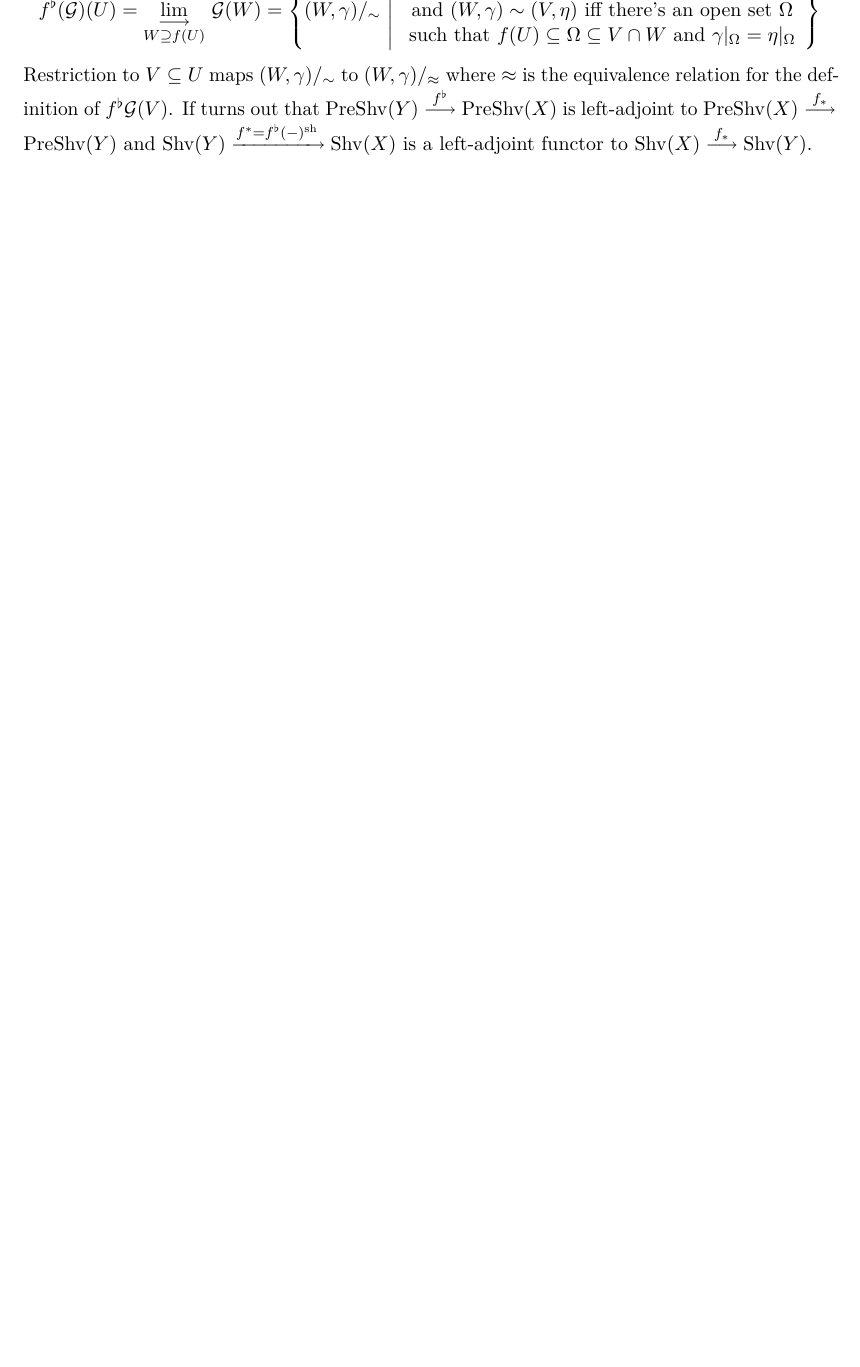
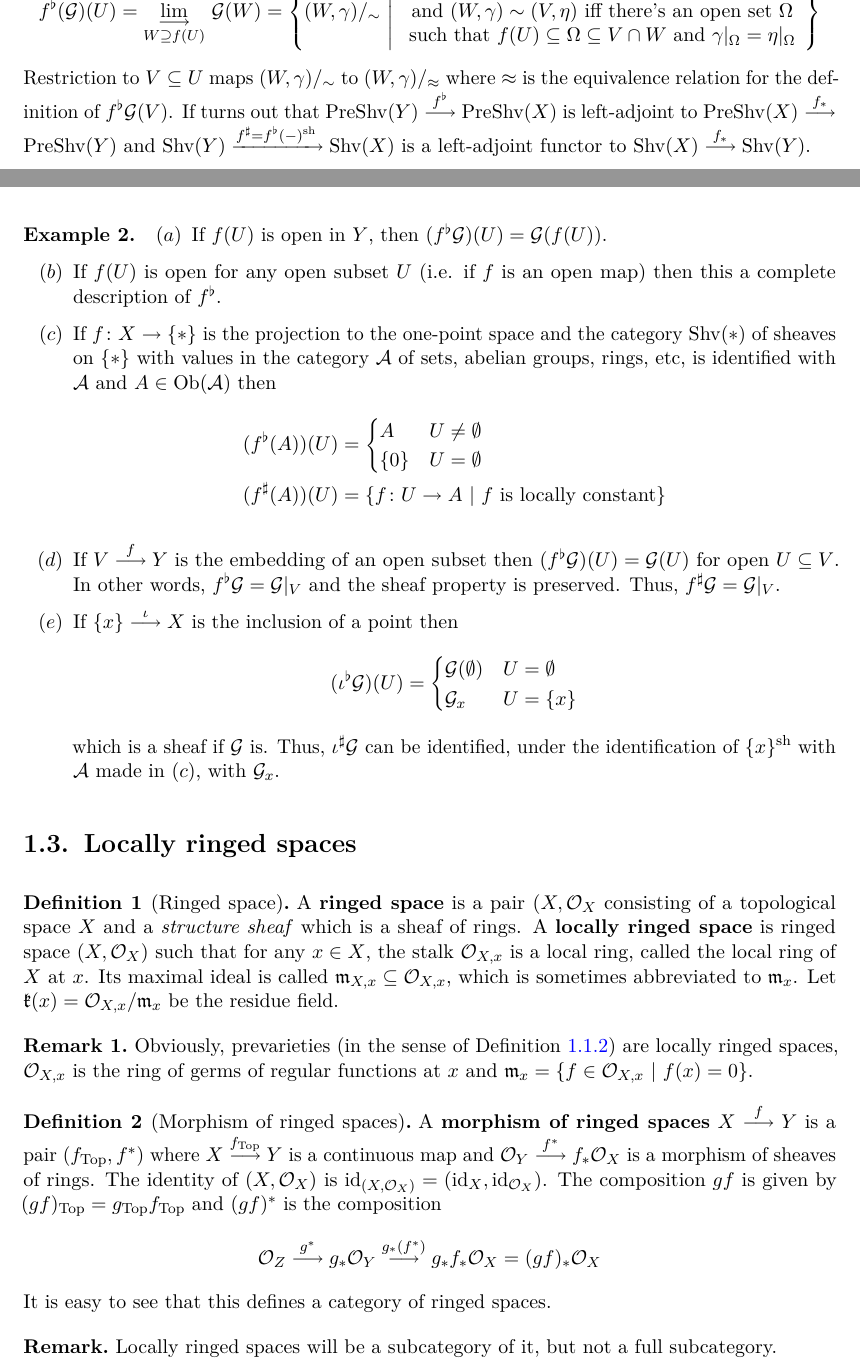
Before and after one commit to Nicholas42/AlgebraFranke, a LaTeX thesis (AlgGeoI/skript.tex): part of page 16 of 24 before the commit and two parts of pages 16 and 17 of 26 after it, the two joined at a grey line, cut at the place of the change, the shorter picture padded with empty space. The pictures show the PDF file AlgGeoI/skript.pdf that the author committed with the source.

Commit message:
[AlgGeo] lecture from november 10th 2017

```diff
--- a/AlgGeoI/skript.tex
+++ b/AlgGeoI/skript.tex
@@ -571,9 +571,79 @@ of presheaves on $\Bb$.
 	            \text{such that }f(U)\subseteq \Omega\subseteq V\cap W\text{ and }\gamma|_\Omega=\eta|_\Omega
             \end{array}\right\}
         \end{align*}
-        Restriction to $V\subseteq U$ maps $(W,\gamma)/_\sim$ to $(W,\gamma)/_\approx$ where $\approx$ is the equivalence relation for the definition of $f^\flat \Gg(V)$. If turns out that $\cat{PreShv}(Y)  \morphism[f^\flat] \cat{PreShv}(X)$ is left-adjoint to $\cat{PreShv}(X) \morphism[f_*] \cat{PreShv}(Y)$ and $\cat{Shv}(Y)  \xrightarrow{f^* = f^\flat(-)^\sh} \cat{Shv}(X)$ is a left-adjoint functor to $\cat{Shv}(X) \morphism[f_*] \cat{Shv}(Y)$.
+        Restriction to $V\subseteq U$ maps $(W,\gamma)/_\sim$ to $(W,\gamma)/_\approx$ where $\approx$ is the equivalence relation for the definition of $f^\flat \Gg(V)$. If turns out that $\cat{PreShv}(Y)  \morphism[f^\flat] \cat{PreShv}(X)$ is left-adjoint to $\cat{PreShv}(X) \morphism[f_*] \cat{PreShv}(Y)$ and $\cat{Shv}(Y)  \xrightarrow{f^\sharp = f^\flat(-)^\sh} \cat{Shv}(X)$ is a left-adjoint functor to $\cat{Shv}(X) \morphism[f_*] \cat{Shv}(Y)$.
     \end{rem*}
+    \begin{example}
+        \begin{alphanumerate}
+          \item
+            If $f(U)$ is open in $Y$, then $(f^\flat\Gg)(U) = \Gg(f(U))$.
+          \item
+            If $f(U)$ is open for any open subset $U$ (i.e. if $f$ is an open map) then this a complete description of $f^\flat$.
+          \item
+            If $f\colon X\to \{*\}$ is the projection to the one-point space and the category $\cat{Shv}(*)$ of sheaves on $\{*\}$ with values in the category $\Aa$ of sets, abelian groups, rings, etc, is identified with $\Aa$ and $A\in\Ob(\Aa)$ then
+            \begin{align*}
+                (f^\flat(A))(U) &= \begin{cases} A &U\neq\emptyset\\ \{0\} & U= \emptyset \end{cases}\\
+                (f^\sharp(A))(U) &= \left\{f\colon U \to A\st f \text{ is locally constant}\right\}
+            \end{align*}
+          \item
+            If $V\morphism[f] Y$ is the embedding of an open subset then $(f^\flat \Gg)(U) = \Gg(U)$ for open $U\subseteq V$. In other words, $f^\flat \Gg = \Gg|_V$ and the sheaf property is preserved. Thus, $f^\sharp \Gg = \Gg|_V$.
+          \item
+            If $\{x\} \morphism[\iota] X$ is the inclusion of a point then
+            \begin{align*}
+                (\iota^\flat\Gg)(U) = \begin{cases} \Gg(\emptyset) & U = \emptyset \\ \Gg_x&U = \{x\}\end{cases}
+            \end{align*}
+            which is a sheaf if $\Gg$ is. Thus, $\iota^\sharp\Gg$ can be identified, under the identification of $\{x\}^\sh$ with $\Aa$ made in \itememph{c}, with $\Gg_x$.
+        \end{alphanumerate}
+    \end{example}
 
+\section{Locally ringed spaces}
+\begin{defi}[Ringed space]\lbl{def:ringedSpace}
+    A \defemph{ringed space} is a pair $(X,\Oo_X$ consisting of a topological space $X$ and a \emph{structure sheaf} which is a sheaf of rings. A \defemph{locally ringed space} is ringed space $(X,\Oo_X)$ such that for any $x\in X$, the stalk $\Oo_{X,x}$ is a local ring, called the local ring of $X$ at $x$. Its maximal ideal is called $\mm_{X,x}\subseteq \Oo_{X,x}$, which is sometimes abbreviated to $\mm_x$. Let $\kk(x) = \Oo_{X,x}/\mm_x$ be the residue field.
+\end{defi}
+\begin{rem}
+    Obviously, prevarieties (in the sense of Definition \reff{def:preVarieties}) are locally ringed spaces, $\Oo_{X,x}$ is the ring of germs of regular functions at $x$ and $\mm_x = \left\{f\in \Oo_{X,x} \st f(x) = 0 \right\}$.
+\end{rem}
+\begin{defi}[Morphism of ringed spaces] \lbl{def:ringedSpaceMorphism}
+    A \defemph{morphism of ringed spaces} $X\morphism[f] Y$ is a pair $(f_{\cat{Top}}, f^*)$ where $X\morphism[f_{\cat{Top}}] Y$ is a continuous map and $\Oo_Y \morphism[f^*] f_*\Oo_X$ is a morphism of sheaves of rings. The identity of $(X,\Oo_X)$ is $\id_{(X,\Oo_X)} = (\id_X, \id_{\Oo_X})$. The composition $gf$ is given by $(gf)_{\cat{Top}} = g_{\cat{Top}} f_{\cat{Top}}$ and $(gf)^*$ is the composition
+    \begin{align*}
+        \Oo_Z \morphism[g^*] g_*\Oo_Y \morphism[g_*(f^*)] g_*f_*\Oo_X = (gf)_*\Oo_X
+    \end{align*}
+    It is easy to see that this defines a category of ringed spaces.
+\end{defi}
+
+\begin{rem*}
+    Locally ringed spaces will be a subcategory of it, but not a full subcategory.
+\end{rem*}
+\begin{rem*}
+    As $f^\sharp$ is left-adjoint to $f_*$ giving $f^*\colon \Oo_Y\to f_*\Oo_X$ is equivalent to giving a morphism $f^\sharp \Oo_Y \to \Oo_X$ which is also denoted by $f^*$. Using this type of $f^*$ we would still arrive at the same category, up to unique isomorphism of the sets of morphisms. In particular, we have $\Oo_{Y,f(x)} \simeq \iota_{f(x)}^\sharp \Oo_Y = \iota_{X}^\sharp f^\sharp \Oo_Y  \morphism[i^\sharp_xf^*] \iota^\sharp_{x} \Oo_X \simeq \Oo_{X,x}$. This morphism $\Oo_{Y,f(x)} \morphism[f^*] \Oo_{X,x}$. This may be described directly in terms of structures occurring in Definition \reff{def:ringedSpace}:
+\end{rem*}
+\begin{varthm}{defi}
+    If $f\colon X\to Y$ is a morphism of ringed spaces, we define $\Oo_{Y,f(x)} \morphism[f^*]\Oo_{X,x}$ as the composition
+    \begin{align*}
+        (\Oo_Y)_{f(x)} \morphism[(f^*)_{f(x)}] (f_*\Oo_X)_{f(x)}\morphism[f^*] \Oo_{X,f(x)}
+    \end{align*}
+    where the left arrow is the stalk at $x$ of the algebraic component of $f$ and the right arrow is \eqreff{eq:four}.
+\end{varthm}
+\begin{defi}[Vanishing set]\lbl{def:vanishingSet}
+    Let $X$ be a locally ringed space, $f\in \Oo_X(U)$, then we define its \defemph{vanishing set} by
+    \begin{align*}
+        V(f) = \left\{x\in U\st \text{image of } f \text{ under } \Oo(U) \to \Oo_{X,x} \text{ is in } \mm_x\right\}.
+    \end{align*}
+\end{defi}
+\begin{rem*}
+    \begin{alphanumerate}
+      \item
+        In view of what was recalled for prevarieties, this extends our previous definition of $V(f)$ in that case.
+      \item
+        $V(f)\cap V(g) \subseteq V(f+g)$ (as $\mm_x\subseteq \Oo_{X,x}$ is an ideal) and $V(fg)= V(f) \cup V(g)$ (as $\mm_x$ is a prime ideal).
+    \end{alphanumerate}
+\end{rem*}
+\begin{fact}
+    $V(f)$ is closed. When $f$ is nilpotent, $V(f) = U$.
+\end{fact}
+\begin{proof}
+    Let $x\in U\setminus V(f)$. The image of $\phi$ of $f$ in $\Oo_{X,x}$ has an inverse $\epsilon$ which is the image of $e\in \Oo_X(W)$ where $W$ is an open neighbourhood of $x$. Replacing $W$ by $W\cap U$ and $e$ by $e|{W\cap U}$  we may assume $W\subseteq U$, and shrinking $W$ further (using the definition of stalk) we may assume $(f|_W) e = 1$ in $\Oo_X(W)$. For $y\in W$ the image of $f$ in $\Oo_{X,y}$ has an inverse given $e$, hence it is not in $\mm_y$. Thus, $W\cap V(f) = \emptyset$. Since such $W$ may be found for any $x\in U\setminus V(f)$, $U\setminus V(f)$ is open.
+\end{proof}
 
 
 
```
Also changed, not shown: AlgGeoI/skript.pdf, AlgGeoI/skript.tex (12 more changed lines).
